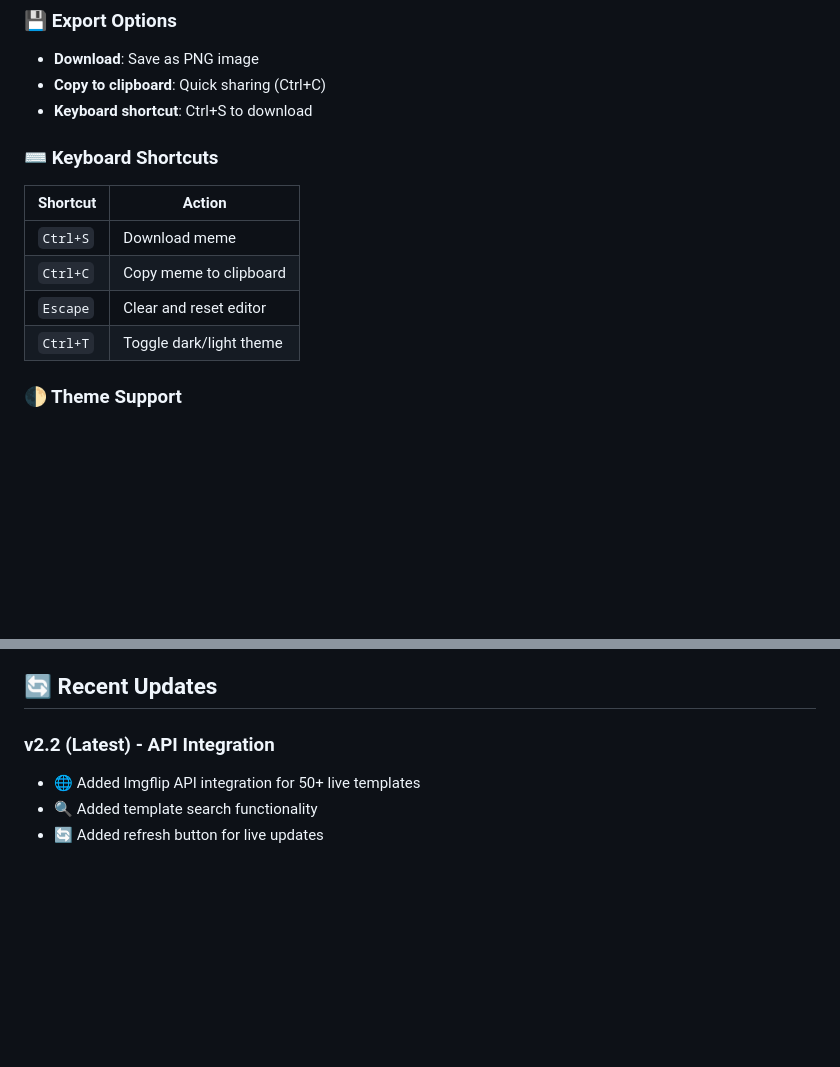
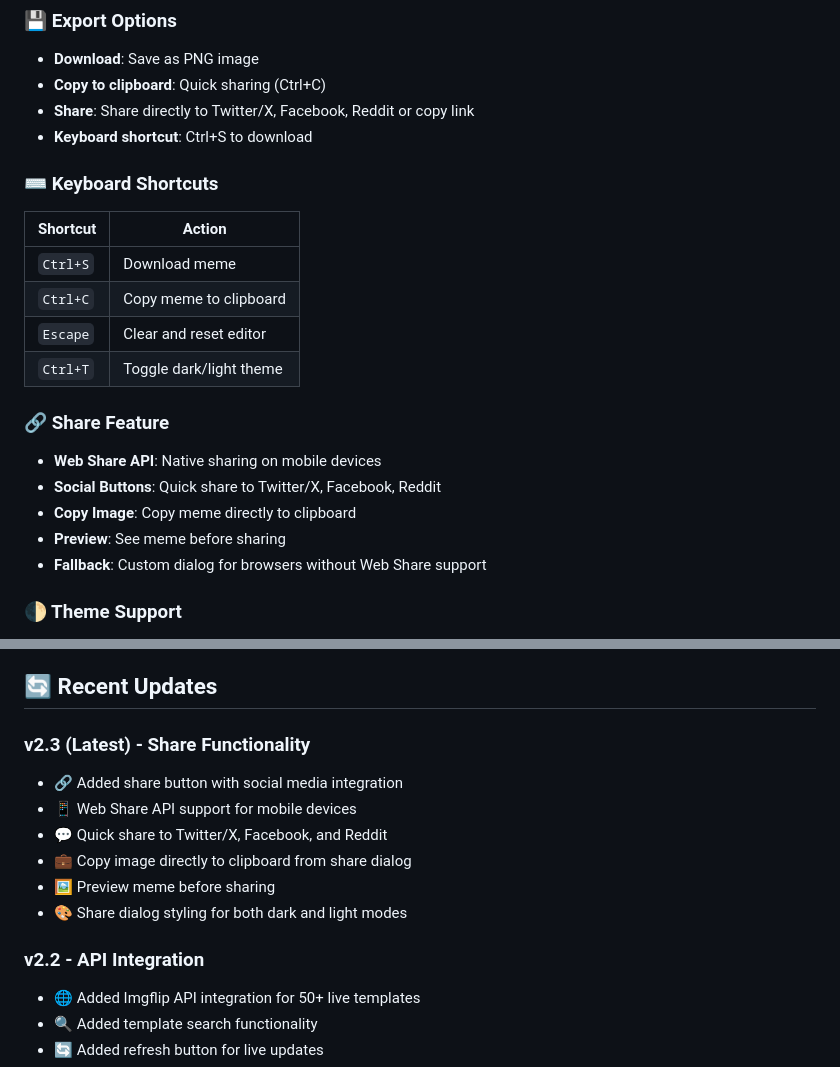
Before and after one commit to Agent-Lumi/meme-generator-pro, a Markdown page: README.md, 2 parts joined by grey strips. GitHub-like rendering; blank space fills up the shorter version.

Commit message:
Update README with v2.3 share feature documentation

```diff
--- a/README.md
+++ b/README.md
@@ -28,6 +28,7 @@ A powerful, feature-rich meme generator with popular templates from Imgflip API
 ### 💾 Export Options
 - **Download**: Save as PNG image
 - **Copy to clipboard**: Quick sharing (Ctrl+C)
+- **Share**: Share directly to Twitter/X, Facebook, Reddit or copy link
 - **Keyboard shortcut**: Ctrl+S to download
 
 ### ⌨️ Keyboard Shortcuts
@@ -37,6 +38,13 @@ A powerful, feature-rich meme generator with popular templates from Imgflip API
 | `Ctrl+C` | Copy meme to clipboard |
 | `Escape` | Clear and reset editor |
 | `Ctrl+T` | Toggle dark/light theme |
+
+### 🔗 Share Feature
+- **Web Share API**: Native sharing on mobile devices
+- **Social Buttons**: Quick share to Twitter/X, Facebook, Reddit
+- **Copy Image**: Copy meme directly to clipboard
+- **Preview**: See meme before sharing
+- **Fallback**: Custom dialog for browsers without Web Share support
 
 ### 🌓 Theme Support
 - **Dark Mode**: Sleek dark interface (default)
@@ -83,7 +91,15 @@ A powerful, feature-rich meme generator with popular templates from Imgflip API
 
 ## 🔄 Recent Updates
 
-### v2.2 (Latest) - API Integration
+### v2.3 (Latest) - Share Functionality
+- 🔗 Added share button with social media integration
+- 📱 Web Share API support for mobile devices
+- 💬 Quick share to Twitter/X, Facebook, and Reddit
+- 💼 Copy image directly to clipboard from share dialog
+- 🖼️ Preview meme before sharing
+- 🎨 Share dialog styling for both dark and light modes
+
+### v2.2 - API Integration
 - 🌐 Added Imgflip API integration for 50+ live templates
 - 🔍 Added template search functionality
 - 🔄 Added refresh button for live updates
```
